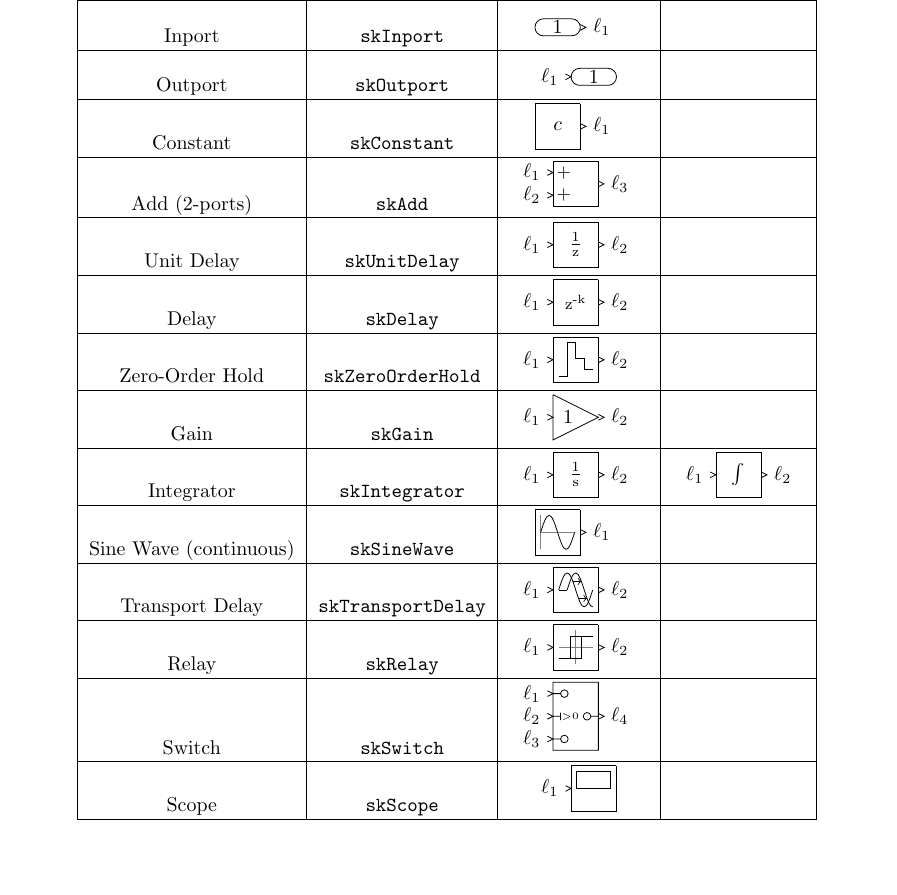
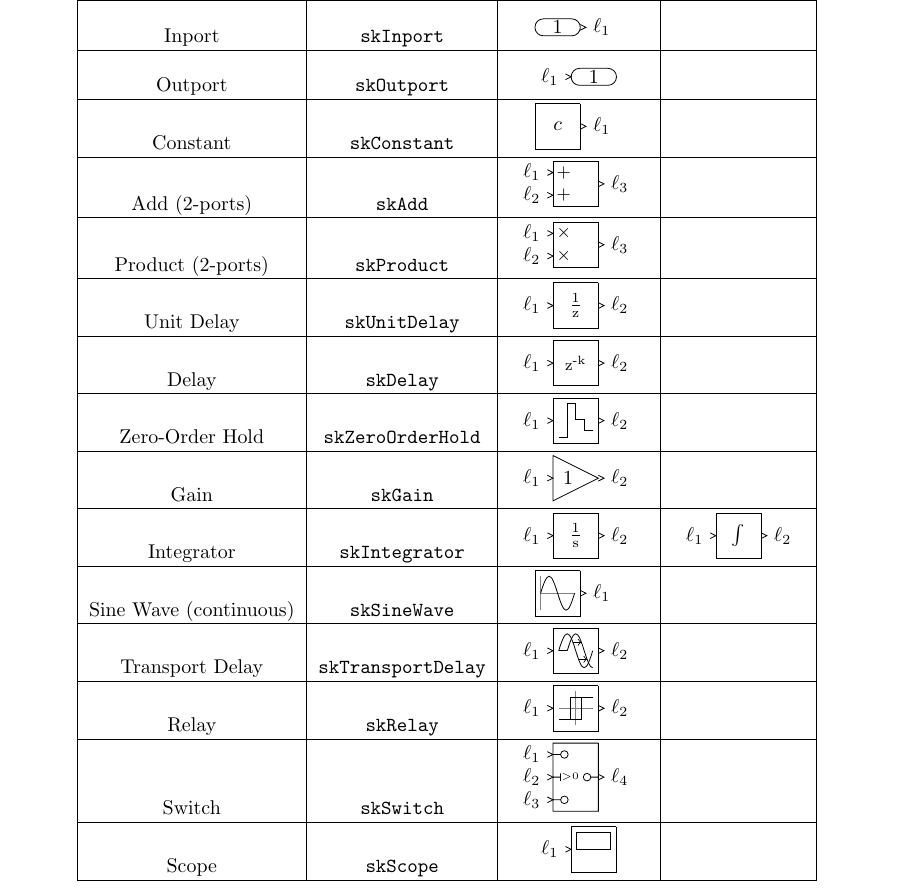
Before and after one commit to pikachuyann/tikz-simulink, a LaTeX document (simulink.tex, which reads simulink.sty): part of page 2 of 3, cut so that both start at the same text, the shorter picture padded with empty space. Compiled offline with pdfLaTeX.

Commit message:
Adding block Product.

```diff
--- a/simulink.sty
+++ b/simulink.sty
@@ -23,7 +23,7 @@
 %
 %%%%%%%%%%%%%%%%%%%%%%%% Package Identification %%%%%%%%%%%%%%%%%%%%%%%%%%%%%%%
 \NeedsTeXFormat{LaTeX2e}[1994/06/01]
-\ProvidesPackage{simulink}[2017/06/28 v0.04 Simulink Shapes for TikZ]
+\ProvidesPackage{simulink}[2017/09/07 v0.04a Simulink Shapes for TikZ]
 
 %%%%%%%%%%%%%%%%%%%%%%%% Package Requirements %%%%%%%%%%%%%%%%%%%%%%%%%%%%%%%%%
 % As this is a TikZ package, we should verify that the document actually have
@@ -668,6 +668,64 @@
     }
 }
 
+% [ Product ]
+% http://www.mathworks.com/help/simulink/slref/product.html
+%
+% ToDo : The current version of the Product block is uncomplete in two ways :
+%   a. It only takes two inputs, while the Simulink block can take any integer
+%      number of inputs
+%   b. It only uses product sign, while the Simulink block can also use the minus
+%      sign or specify spacers for clarity (when there is a lot of inputs).
+\pgfdeclareshape{skProduct}
+{
+    \savedanchor{\center}{\pgfpointorigin}
+    \anchor{center}{\center}
+
+    \saveddimen\halfwidth{
+        \pgf@xa=0cm
+        \pgfmathsetlength\pgf@x{\pgfkeysvalueof{/tikz/block width}/2}
+        \ifdim\pgf@xa=\pgf@x \pgf@x=0.4cm \fi
+    }
+    \saveddimen\halfheight{
+        \pgf@xa=0cm
+        \pgfmathsetlength\pgf@x{\pgfkeysvalueof{/tikz/block height}/2}
+        \ifdim\pgf@xa=\pgf@x \pgf@x=0.4cm \fi
+    }
+    \saveddimen\quartheight{
+        \pgf@xa=0cm
+        \pgfmathsetlength\pgf@x{\pgfkeysvalueof{/tikz/block height}/4}
+        \ifdim\pgf@xa=\pgf@x \pgf@x=0.2cm \fi
+    }
+
+    \anchor{portA}{\pgfqpoint{-\halfwidth}{\quartheight}}
+    \anchor{inA}{\pgfqpoint{-\halfwidth}{\quartheight}}
+    \anchor{portB}{\pgfqpoint{-\halfwidth}{-\quartheight}}
+    \anchor{inB}{\pgfqpoint{-\halfwidth}{-\quartheight}}
+    \anchor{portC}{\pgfqpoint{\halfwidth}{0cm}}
+    \anchor{outA}{\pgfqpoint{\halfwidth}{0cm}}
+    \anchorborder{
+        \pgf@xa=\pgf@x%
+        \pgf@ya=\pgf@y%
+        \pgf@xb=0cm%
+        \center%
+        \pgfmathsetlength\pgf@xc{\pgf@xa*\pgf@xa+\pgf@ya*\pgf@ya}
+        \pgfmathsetlength\pgf@xa{\pgf@xa/\pgf@xc*\halfwidth}
+        \pgfmathsetlength\pgf@ya{\pgf@ya/\pgf@xc*\halfheight}
+        \pgfpathmoveto{\pgfpoint{\pgf@xa}{\pgf@ya}}%
+    }
+    \backgroundpath{
+        \setlength{\pgf@xa}{\widthof{+}}
+        \pgfmathsetlength{\pgf@xb}{\halfwidth-0.7\pgf@xa}
+        \pgftext[x=-\pgf@xb,y=\quartheight]{\small $\times$}
+        \pgftext[x=-\pgf@xb,y=-\quartheight]{\small $\times$}
+        \pgfpathmoveto{\pgfqpoint{\halfwidth}{\halfheight}}
+        \pgfpathlineto{\pgfqpoint{\halfwidth}{-\halfheight}}
+        \pgfpathlineto{\pgfqpoint{-\halfwidth}{-\halfheight}}
+        \pgfpathlineto{\pgfqpoint{-\halfwidth}{\halfheight}}
+        \pgfpathlineto{\pgfqpoint{\halfwidth}{\halfheight}}
+    }
+}
+
 % [ Block : <Switch> ]
 % http://www.mathworks.com/help/matlab/ref/switch.html
 \pgfdeclareshape{skSwitch}
--- a/simulink.tex
+++ b/simulink.tex
@@ -65,6 +65,9 @@ drawing Simulink models, which is by taking screenshots of Matlab-Simulink.
         \hline
         Add (2-ports) & {\tt skAdd} &
         \skBlockIIO{skAdd}{$\ell_1$}{$\ell_2$}{$\ell_3$} & \\
+		\hline
+		Product (2-ports) & {\tt skProduct} &
+		\skBlockIIO{skProduct}{$\ell_1$}{$\ell_2$}{$\ell_3$} & \\
         \hline
         Unit Delay & {\tt skUnitDelay} &
         \skBlockIO{skUnitDelay}{$\ell_1$}{$\ell_2$} & \\
```
